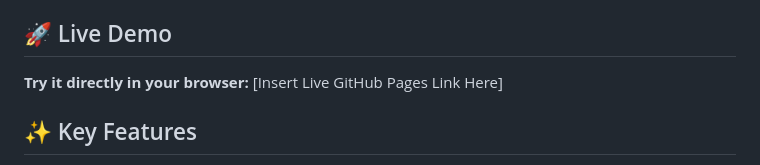
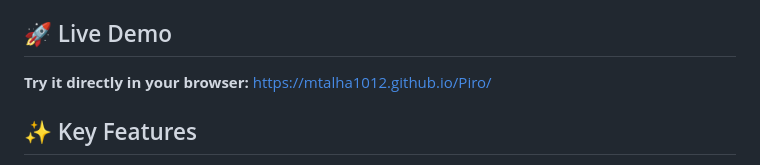
Before and after one commit to mtalha1012/Piro, a Markdown page: README.md, the part around the change. GitHub-like rendering.

```diff
--- a/README.md
+++ b/README.md
@@ -7,7 +7,7 @@
 Whether you are a Computer Science student compiling 50 source files into a Microsoft Word (`.docx`) report for a final project, or a developer trying to feed an entire codebase into an LLM (like ChatGPT or Claude) via Markdown (`.md`), Piro does the heavy lifting in seconds.
 
 ## 🚀 Live Demo
-**Try it directly in your browser:** [Insert Live GitHub Pages Link Here]
+**Try it directly in your browser:** https://mtalha1012.github.io/Piro/
 
 ## ✨ Key Features
 
```
